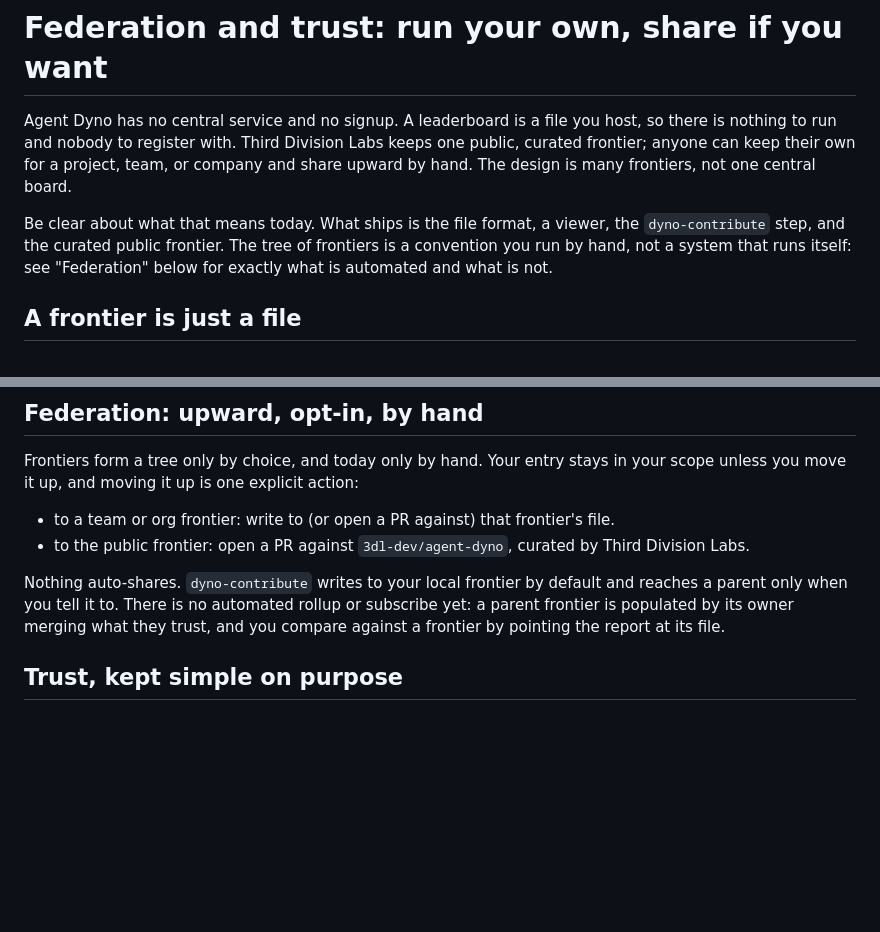
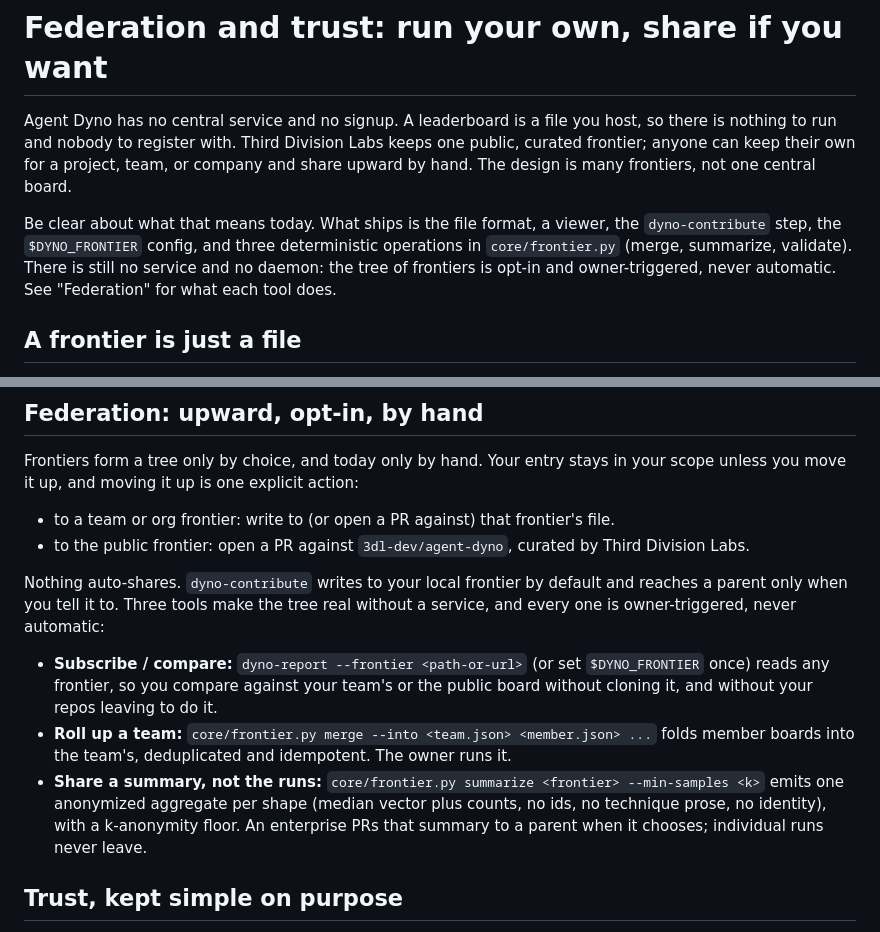
Before and after one commit to 3dl-dev/agent-dyno, a Markdown page: docs/federation.md, 2 parts joined by grey strips. Rendered like a GitHub page; blank space fills up the shorter version.

Commit message:
federation.md: describe the built federation (subscribe, merge, summarize)
The copy pass said "no automated rollup or subscribe yet"; that is now false. Name
the three shipped, owner-triggered tools: dyno-report --frontier <url> (subscribe /
compare without cloning), core/frontier.py merge (team roll-up), and
core/frontier.py summarize --min-samples (anonymized aggregate an enterprise shares
upward without exposing individual runs). Still no service, no daemon, never
automatic.

Co-Authored-By: Claude Opus 4.8 (1M context) <noreply@anthropic.com>

```diff
--- a/docs/federation.md
+++ b/docs/federation.md
@@ -7,9 +7,10 @@ company and share upward by hand. The design is many frontiers, not one central
 board.
 
 Be clear about what that means today. What ships is the file format, a viewer, the
-`dyno-contribute` step, and the curated public frontier. The tree of frontiers is a
-convention you run by hand, not a system that runs itself: see "Federation" below
-for exactly what is automated and what is not.
+`dyno-contribute` step, the `$DYNO_FRONTIER` config, and three deterministic
+operations in `core/frontier.py` (merge, summarize, validate). There is still no
+service and no daemon: the tree of frontiers is opt-in and owner-triggered, never
+automatic. See "Federation" for what each tool does.
 
 ## A frontier is just a file
 
@@ -46,9 +47,20 @@ your scope unless you move it up, and moving it up is one explicit action:
   Division Labs.
 
 Nothing auto-shares. `dyno-contribute` writes to your local frontier by default and
-reaches a parent only when you tell it to. There is no automated rollup or subscribe
-yet: a parent frontier is populated by its owner merging what they trust, and you
-compare against a frontier by pointing the report at its file.
+reaches a parent only when you tell it to. Three tools make the tree real without a
+service, and every one is owner-triggered, never automatic:
+
+- **Subscribe / compare:** `dyno-report --frontier <path-or-url>` (or set
+  `$DYNO_FRONTIER` once) reads any frontier, so you compare against your team's or
+  the public board without cloning it, and without your repos leaving to do it.
+- **Roll up a team:** `core/frontier.py merge --into <team.json> <member.json> ...`
+  folds member boards into the team's, deduplicated and idempotent. The owner runs
+  it.
+- **Share a summary, not the runs:** `core/frontier.py summarize <frontier>
+  --min-samples <k>` emits one anonymized aggregate per shape (median vector plus
+  counts, no ids, no technique prose, no identity), with a k-anonymity floor. An
+  enterprise PRs that summary to a parent when it chooses; individual runs never
+  leave.
 
 ## Trust, kept simple on purpose
 
```
